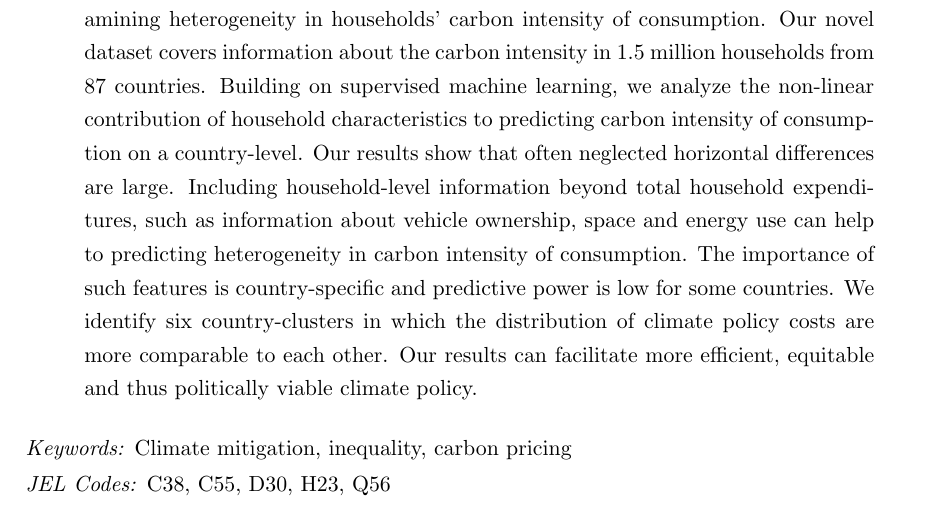
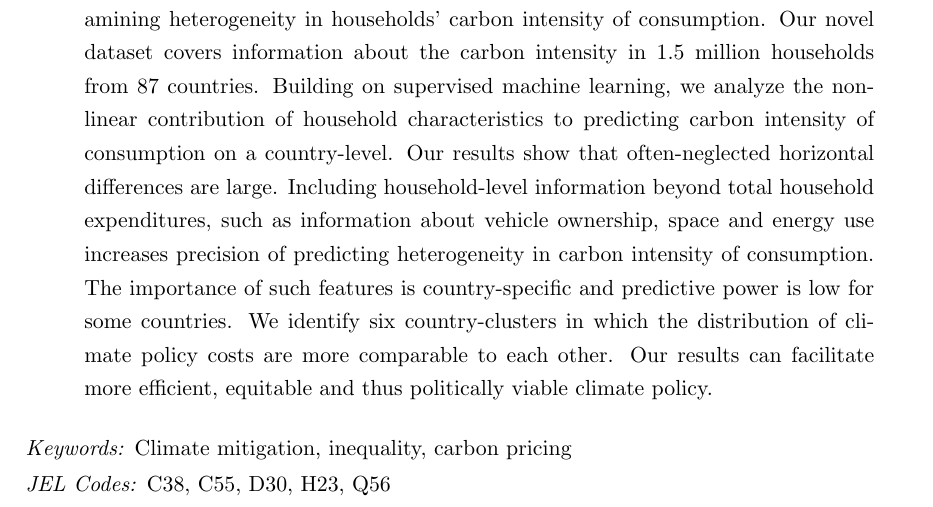
Before and after one commit to lmissbach/Carbon-Intensity-2023, a LaTeX paper (3_Manuscript/main.tex): part of page 1 of 72, cut so that both start at the same text. Compiled offline with pdfLaTeX.

Commit message:
Updates from Overleaf

```diff
--- a/3_Manuscript/main.tex
+++ b/3_Manuscript/main.tex
@@ -89,7 +89,7 @@
   % 1-2 sentences on what we do.
   We analyze the distributional impacts of climate policy on households by examining heterogeneity in households' carbon intensity of consumption. Our novel dataset covers information about the carbon intensity in 1.5 million households from 87 countries. Building on supervised machine learning, we analyze the non-linear contribution of household characteristics to predicting carbon intensity of consumption on a country-level.
   %Three sentences on results and implications
-   Our results show that often neglected horizontal differences are large. Including household-level information beyond total household expenditures, such as information about vehicle ownership, space and energy use can help to predicting heterogeneity in carbon intensity of consumption. The importance of such features is country-specific and predictive power is low for some countries. We identify six country-clusters in which the distribution of climate policy costs are more comparable to each other. Our results can facilitate more efficient, equitable and thus politically viable climate policy.
+   Our results show that often-neglected horizontal differences are large. Including household-level information beyond total household expenditures, such as information about vehicle ownership, space and energy use increases precision of predicting heterogeneity in carbon intensity of consumption. The importance of such features is country-specific and predictive power is low for some countries. We identify six country-clusters in which the distribution of climate policy costs are more comparable to each other. Our results can facilitate more efficient, equitable and thus politically viable climate policy.
 \end{abstract}
 
 \smallskip
```
